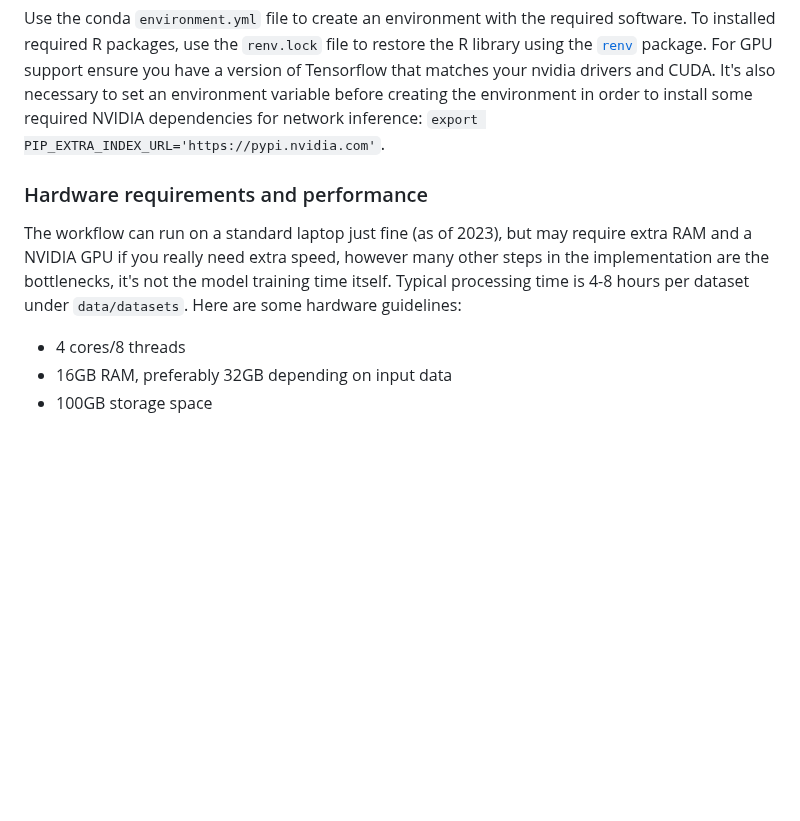
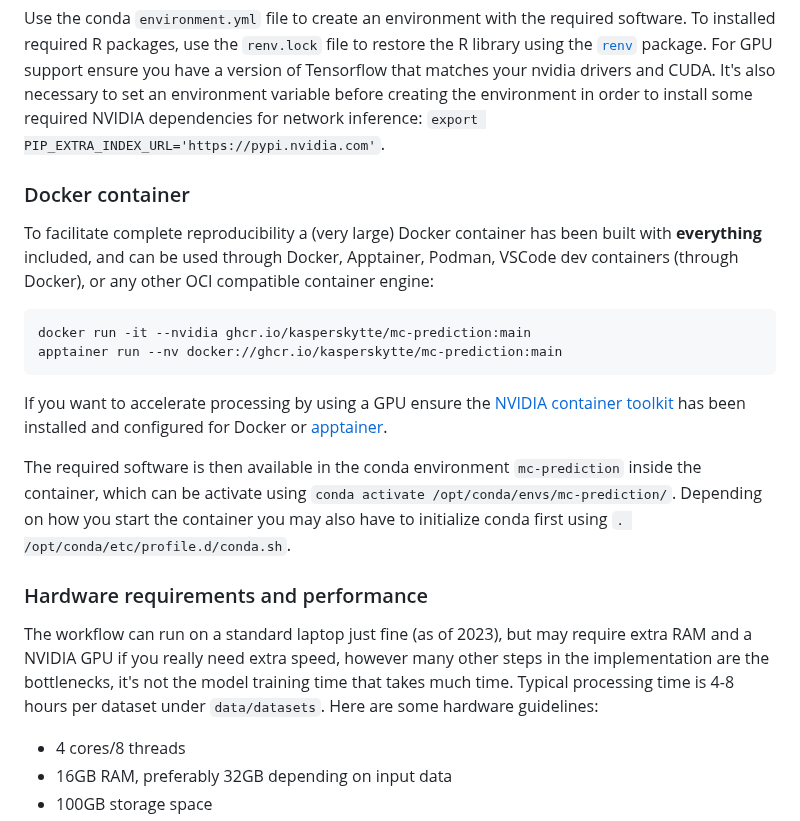
Before and after one commit to KasperSkytte/MC-prediction, a Markdown page: README.md, the part around the change. Rendered like a GitHub page; blank space fills up the shorter version.

Commit message:
describe how to use container

````diff
--- a/README.md
+++ b/README.md
@@ -9,8 +9,19 @@ The required data must be in the typical amplicon data format with an abundance
 Use the conda `environment.yml` file to create an environment with the required software. To installed required R packages, use the `renv.lock` file to restore the R library using the [`renv`](https://rstudio.github.io/renv/articles/renv.html) package.
 For GPU support ensure you have a version of Tensorflow that matches your nvidia drivers and CUDA. It's also necessary to set an environment variable before creating the environment in order to install some required NVIDIA dependencies for network inference: `export PIP_EXTRA_INDEX_URL='https://pypi.nvidia.com'`.
 
+### Docker container
+To facilitate complete reproducibility a (very large) Docker container has been built with **everything** included, and can be used through Docker, Apptainer, Podman, VSCode dev containers (through Docker), or any other OCI compatible container engine:
+```
+docker run -it --nvidia ghcr.io/kasperskytte/mc-prediction:main
+apptainer run --nv docker://ghcr.io/kasperskytte/mc-prediction:main
+```
+
+If you want to accelerate processing by using a GPU ensure the [NVIDIA container toolkit](https://docs.nvidia.com/datacenter/cloud-native/container-toolkit/latest/install-guide.html) has been installed and configured for Docker or [apptainer](https://apptainer.org/docs/user/latest/gpu.html).
+
+The required software is then available in the conda environment `mc-prediction` inside the container, which can be activate using `conda activate /opt/conda/envs/mc-prediction/`. Depending on how you start the container you may also have to initialize conda first using `. /opt/conda/etc/profile.d/conda.sh`.
+
 ### Hardware requirements and performance
-The workflow can run on a standard laptop just fine (as of 2023), but may require extra RAM and a NVIDIA GPU if you really need extra speed, however many other steps in the implementation are the bottlenecks, it's not the model training time itself. Typical processing time is 4-8 hours per dataset under `data/datasets`. Here are some hardware guidelines:
+The workflow can run on a standard laptop just fine (as of 2023), but may require extra RAM and a NVIDIA GPU if you really need extra speed, however many other steps in the implementation are the bottlenecks, it's not the model training time that takes much time. Typical processing time is 4-8 hours per dataset under `data/datasets`. Here are some hardware guidelines:
 
  - 4 cores/8 threads
  - 16GB RAM, preferably 32GB depending on input data
````
